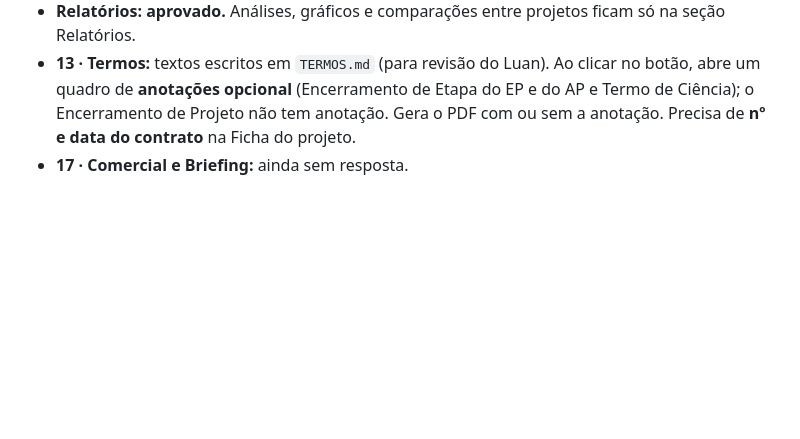
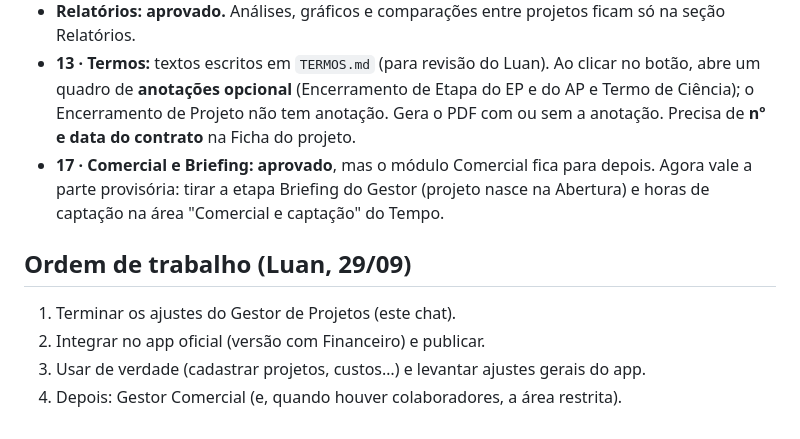
Before and after one commit to TrilhaArq/TrilhaArq---Processos, a Markdown page: manual-trilha/AJUSTES-TESTE.md, the part around the change. GitHub-like rendering; blank space fills up the shorter version.

Commit message:
Ajustes do teste: Comercial aprovado para depois; ordem de trabalho
Co-Authored-By: Claude Opus 5.5 <noreply@anthropic.com>
Claude-Session: https://claude.ai/code/session_01TxkmTfK7GfNDVivJR23FLw

```diff
--- a/manual-trilha/AJUSTES-TESTE.md
+++ b/manual-trilha/AJUSTES-TESTE.md
@@ -243,4 +243,12 @@ Ideia do Luan: tirar do Gestor de Projetos o que ainda é captação.
 - **13 · Termos:** textos escritos em `TERMOS.md` (para revisão do Luan). Ao clicar no botão, abre um quadro de
   **anotações opcional** (Encerramento de Etapa do EP e do AP e Termo de Ciência); o Encerramento de Projeto não tem
   anotação. Gera o PDF com ou sem a anotação. Precisa de **nº e data do contrato** na Ficha do projeto.
-- **17 · Comercial e Briefing:** ainda sem resposta.
+- **17 · Comercial e Briefing: aprovado**, mas o módulo Comercial fica para depois. Agora vale a parte provisória:
+  tirar a etapa Briefing do Gestor (projeto nasce na Abertura) e horas de captação na área "Comercial e captação" do Tempo.
+
+## Ordem de trabalho (Luan, 29/09)
+
+1. Terminar os ajustes do Gestor de Projetos (este chat).
+2. Integrar no app oficial (versão com Financeiro) e publicar.
+3. Usar de verdade (cadastrar projetos, custos…) e levantar ajustes gerais do app.
+4. Depois: Gestor Comercial (e, quando houver colaboradores, a área restrita).
```
